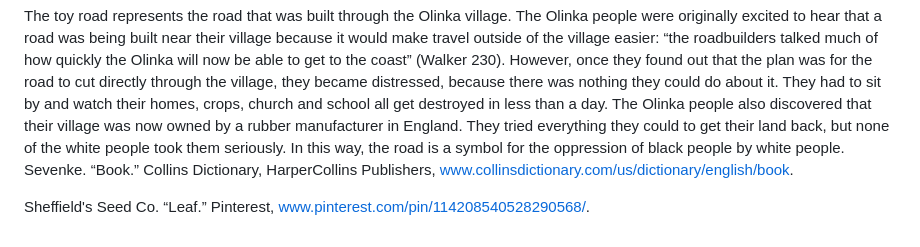
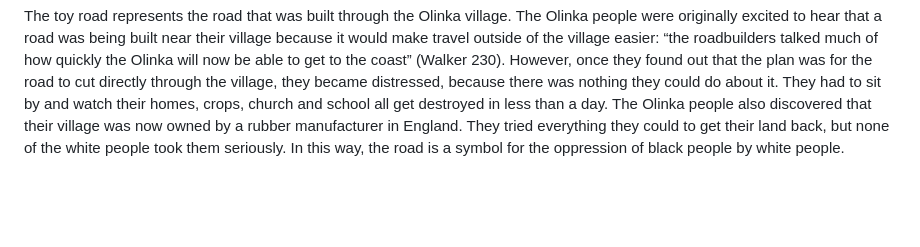
Before and after one commit to nitya-babbar/time-capsule, a Markdown page: README.md, the part around the change. Rendered like a GitHub page; blank space fills up the shorter version.

```diff
--- a/README.md
+++ b/README.md
@@ -43,6 +43,3 @@ The leaf represents the roofleaf used by the African people that Nettie meets. W
 The quilt is another item that is important to the plot of the novel. It is a symbol of peace and unity for the characters. For example, after Sofia got mad at Celie for telling Sofia’s husband that he should beat her, they made up by creating a quilt together. Celie and Shug also created a quilt together, made out of Celie’s old fabric scraps and parts of one of Shug’s old dresses. As they sew their individual pieces together, it symbolizes their relationship with each other. Once the quilt is finished, Shug says, “Us each other’s peoples now” (Walker 247).
 
 The toy road represents the road that was built through the Olinka village. The Olinka people were originally excited to hear that a road was being built near their village because it would make travel outside of the village easier: “the roadbuilders talked much of how quickly the Olinka will now be able to get to the coast” (Walker 230). However, once they found out that the plan was for the road to cut directly through the village, they became distressed, because there was nothing they could do about it. They had to sit by and watch their homes, crops, church and school all get destroyed in less than a day. The Olinka people also discovered that their village was now owned by a rubber manufacturer in England. They tried everything they could to get their land back, but none of the white people took them seriously. In this way, the road is a symbol for the oppression of black people by white people.
-Sevenke. “Book.” Collins Dictionary, HarperCollins Publishers, www.collinsdictionary.com/us/dictionary/english/book.
-
-Sheffield's Seed Co. “Leaf.” Pinterest, www.pinterest.com/pin/114208540528290568/.
```
